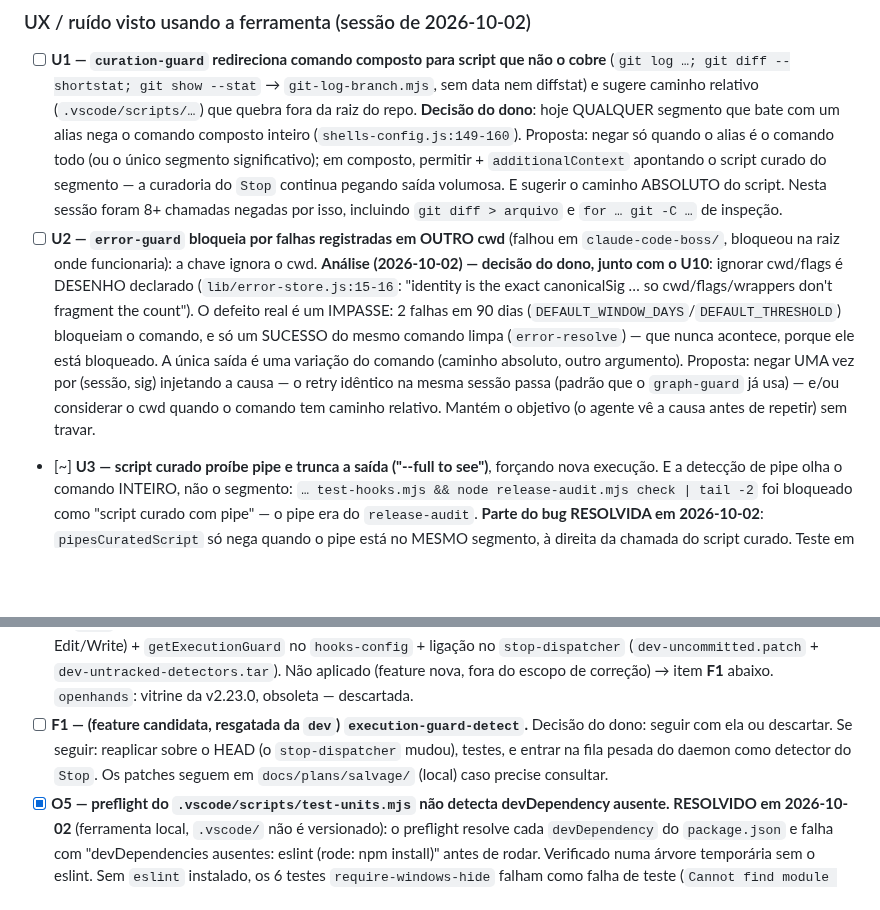
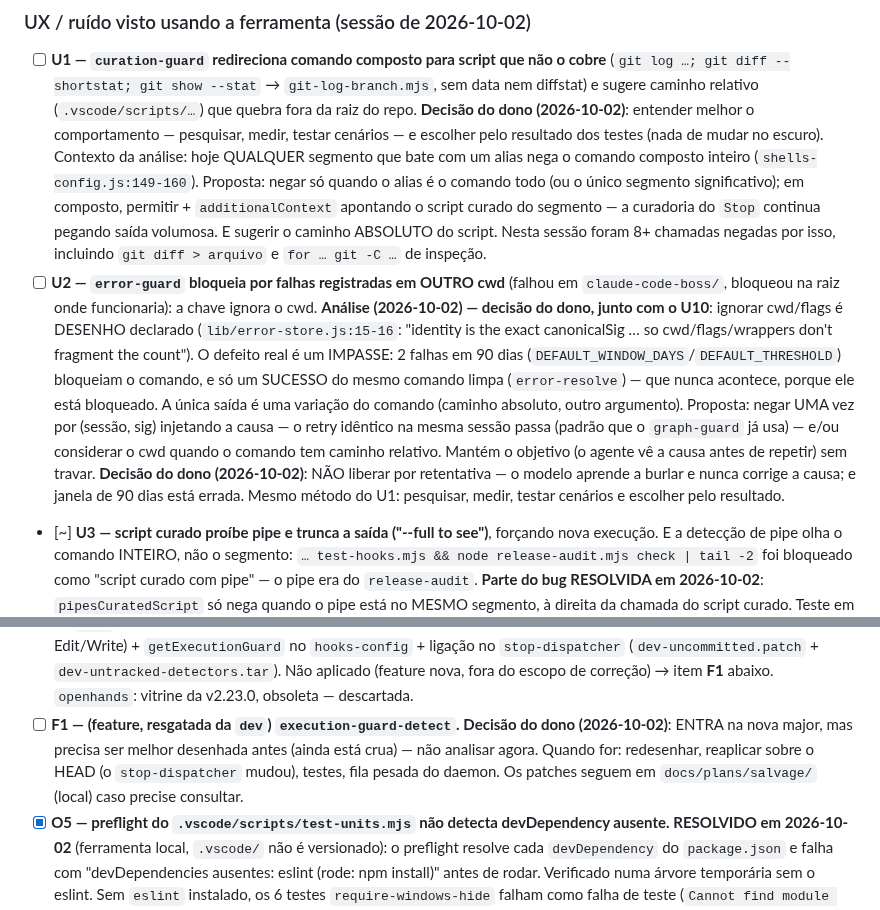
Before and after one commit to AllanSantos-DV/claude-code-plugins, a Markdown page: claude-code-boss/docs/BACKLOG.md, 2 parts joined by grey strips. Drawn GitHub-style; blank space fills up the shorter version.

Commit message:
docs(claude-code-boss): backlog — owner decisions on U1, U2/U10, F1
Co-Authored-By: Claude Opus 5.5 (1M context) <noreply@anthropic.com>

```diff
--- a/claude-code-boss/docs/BACKLOG.md
+++ b/claude-code-boss/docs/BACKLOG.md
@@ -201,7 +201,9 @@ imitando o daemon, transcript real de 90 MB): 6 `Stop` simultâneos → 60
 - [ ] **U1 — `curation-guard` redireciona comando composto para script que não o
   cobre** (`git log …; git diff --shortstat; git show --stat` → `git-log-branch.mjs`,
   sem data nem diffstat) e sugere caminho relativo (`.vscode/scripts/…`) que
-  quebra fora da raiz do repo. **Decisão do dono**: hoje QUALQUER segmento que
+  quebra fora da raiz do repo. **Decisão do dono (2026-10-02)**: entender melhor o
+  comportamento — pesquisar, medir, testar cenários — e escolher pelo resultado dos
+  testes (nada de mudar no escuro). Contexto da análise: hoje QUALQUER segmento que
   bate com um alias nega o comando composto inteiro (`shells-config.js:149-160`).
   Proposta: negar só quando o alias é o comando todo (ou o único segmento
   significativo); em composto, permitir + `additionalContext` apontando o script
@@ -220,6 +222,9 @@ imitando o daemon, transcript real de 90 MB): 6 `Stop` simultâneos → 60
   (sessão, sig) injetando a causa — o retry idêntico na mesma sessão passa (padrão
   que o `graph-guard` já usa) — e/ou considerar o cwd quando o comando tem caminho
   relativo. Mantém o objetivo (o agente vê a causa antes de repetir) sem travar.
+  **Decisão do dono (2026-10-02)**: NÃO liberar por retentativa — o modelo aprende
+  a burlar e nunca corrige a causa; e janela de 90 dias está errada. Mesmo método
+  do U1: pesquisar, medir, testar cenários e escolher pelo resultado.
 - [~] **U3 — script curado proíbe pipe e trunca a saída ("--full to see")**,
   forçando nova execução. E a detecção de pipe olha o comando INTEIRO, não o
   segmento: `… test-hooks.mjs && node release-audit.mjs check | tail -2` foi
@@ -324,10 +329,10 @@ imitando o daemon, transcript real de 90 MB): 6 `Stop` simultâneos → 60
   `stop-dispatcher` (`dev-uncommitted.patch` + `dev-untracked-detectors.tar`). Não
   aplicado (feature nova, fora do escopo de correção) → item **F1** abaixo.
   `openhands`: vitrine da v2.23.0, obsoleta — descartada.
-- [ ] **F1 — (feature candidata, resgatada da `dev`) `execution-guard-detect`.**
-  Decisão do dono: seguir com ela ou descartar. Se seguir: reaplicar sobre o HEAD
-  (o `stop-dispatcher` mudou), testes, e entrar na fila pesada do daemon como
-  detector do `Stop`.
+- [ ] **F1 — (feature, resgatada da `dev`) `execution-guard-detect`.**
+  **Decisão do dono (2026-10-02)**: ENTRA na nova major, mas precisa ser melhor
+  desenhada antes (ainda está crua) — não analisar agora. Quando for: redesenhar,
+  reaplicar sobre o HEAD (o `stop-dispatcher` mudou), testes, fila pesada do daemon.
   Os patches seguem em `docs/plans/salvage/` (local) caso precise consultar.
 - [x] **O5 — preflight do `.vscode/scripts/test-units.mjs` não detecta devDependency
   ausente.** **RESOLVIDO em 2026-10-02** (ferramenta local, `.vscode/` não é
```
